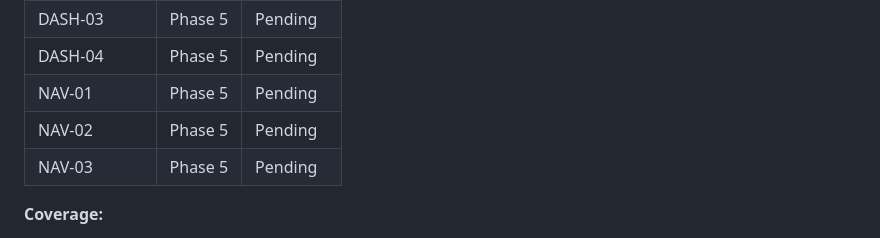
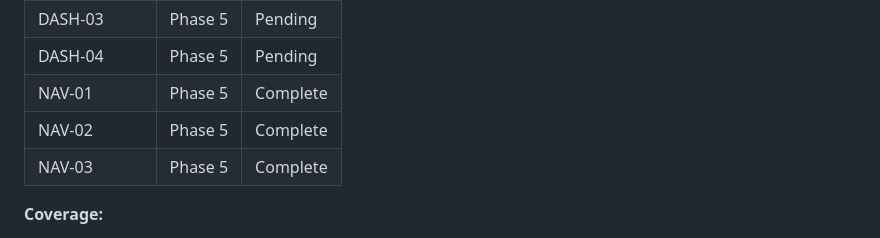
Before and after one commit to delton4/amc-debt-navigator, a Markdown page: .planning/REQUIREMENTS.md, the part around one of its changes. Rendered like a GitHub page.

```diff
--- a/.planning/REQUIREMENTS.md
+++ b/.planning/REQUIREMENTS.md
@@ -103,9 +103,9 @@
 | DASH-02 | Phase 5 | Pending |
 | DASH-03 | Phase 5 | Pending |
 | DASH-04 | Phase 5 | Pending |
-| NAV-01 | Phase 5 | Pending |
-| NAV-02 | Phase 5 | Pending |
-| NAV-03 | Phase 5 | Pending |
+| NAV-01 | Phase 5 | Complete |
+| NAV-02 | Phase 5 | Complete |
+| NAV-03 | Phase 5 | Complete |
 
 **Coverage:**
 - v1 requirements: 26 total
```
Also changed, not shown: other parts of .planning/REQUIREMENTS.md (+3 -3 lines), .planning/STATE.md (+26 -20 lines), 1 other file.
